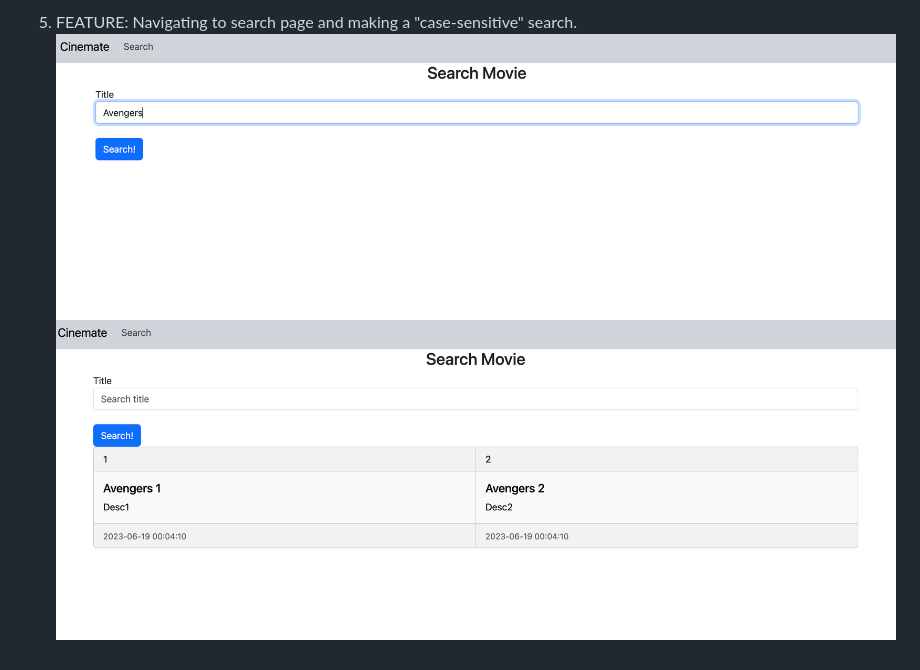
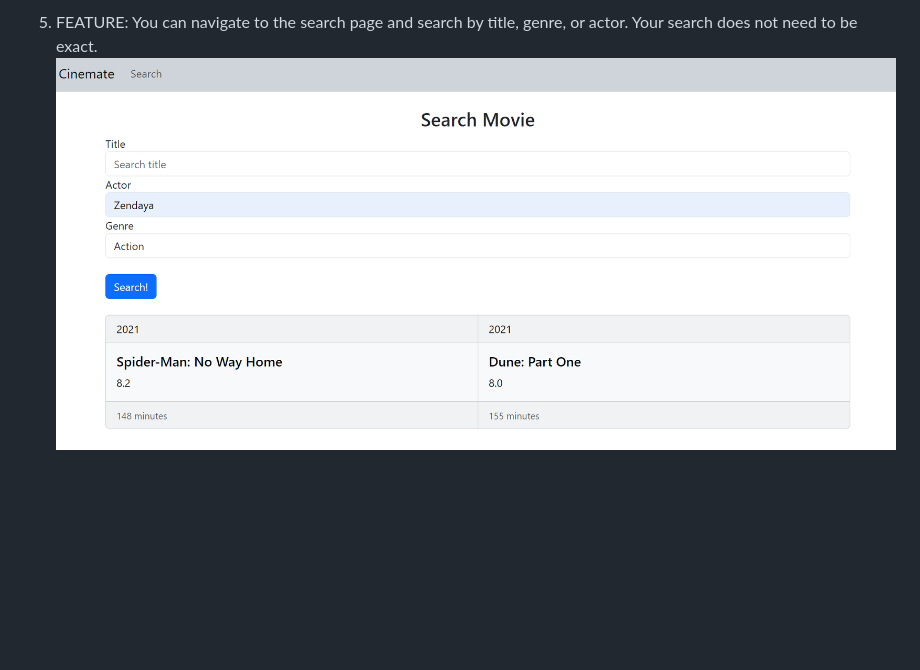
Before and after one commit to anjolinea/IMDb_Database_Project, a Markdown page: README.md, the part around the change printed below. GitHub-like rendering; pictures changed too: readme_pictures/m1_search.png (added), searchResultUI.png (deleted), searchUI.png (deleted); blank space fills up the shorter version.

```diff
--- a/README.md
+++ b/README.md
@@ -24,4 +47,4 @@ flask --app app.py --debug run
 
-5. FEATURE: Navigating to search page and making a "case-sensitive" search.
-![Search UI](searchUI.png)
-![Search Result UI](searchResultUI.png)
+5. FEATURE: You can navigate to the search page and search by title, genre, or actor.
+Your search does not need to be exact.
+![Search UI](readme_pictures/m1_search.png)
```
Also changed, not shown: other parts of README.md (+26 -3 lines), basicUI.png (deleted), homeUI.png (deleted), readme_pictures/m1_home.png (added), 5 other files.
